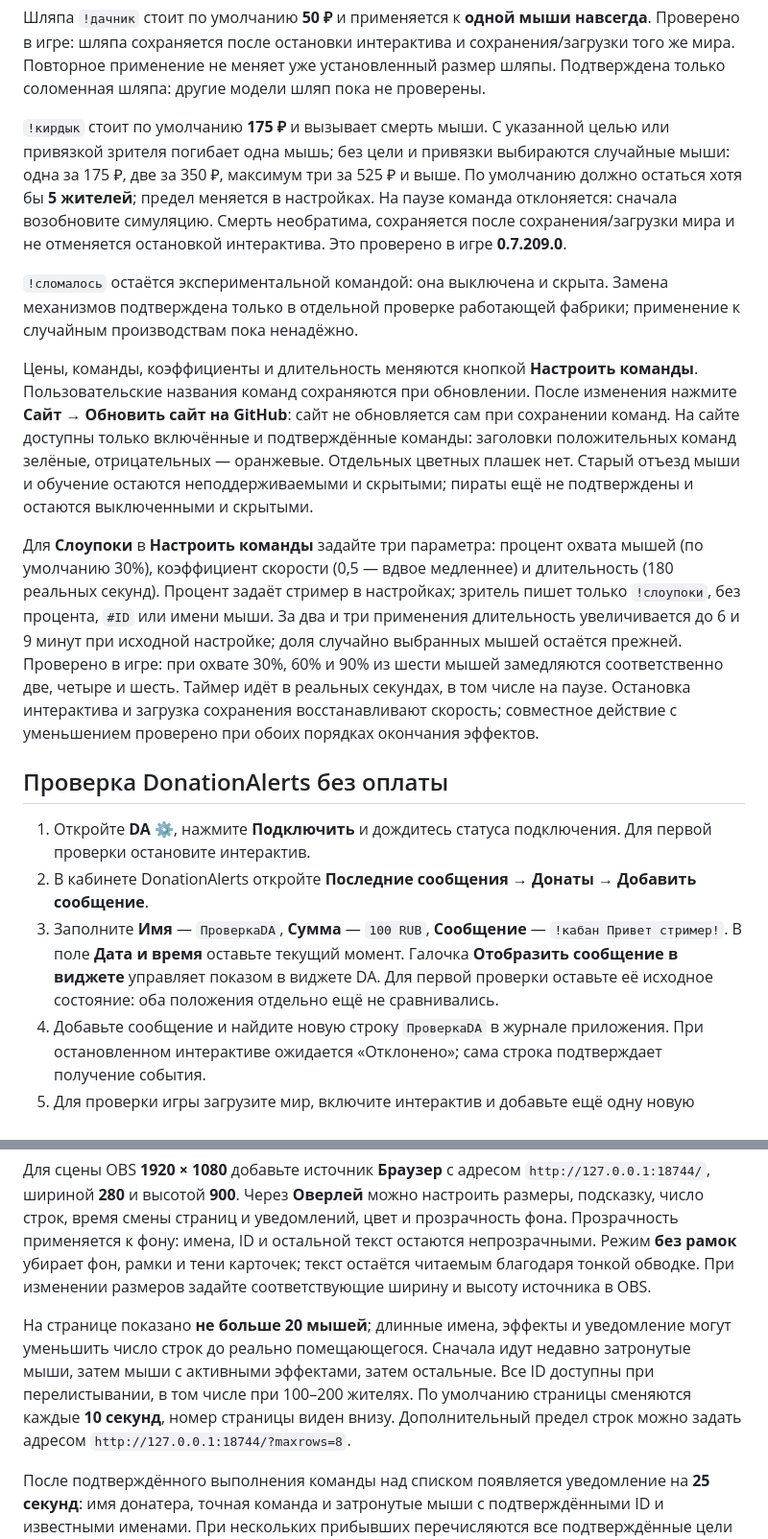
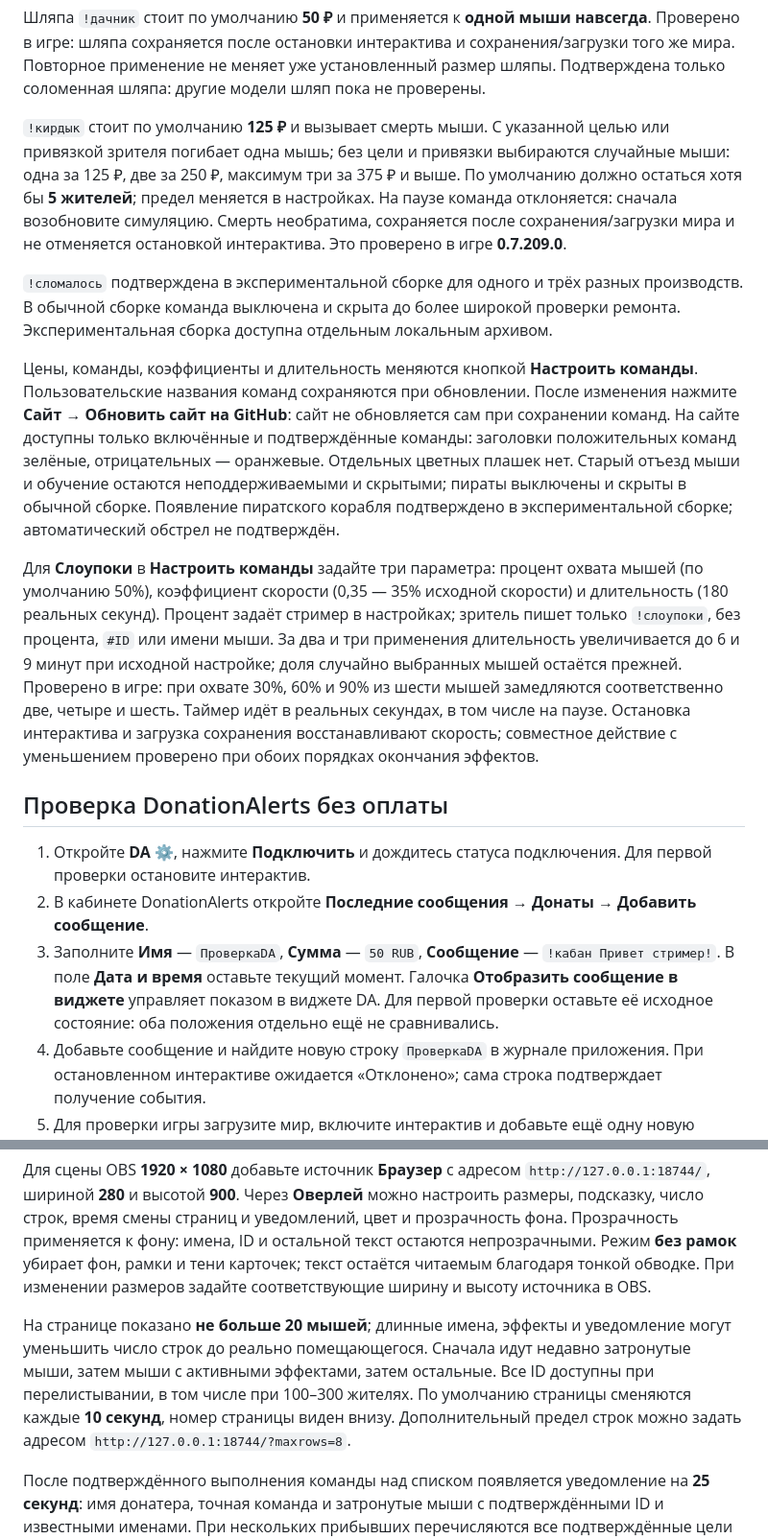
Before and after one commit to scopenot/WhiskerDon, a Markdown page: GUIDE.md, 2 parts joined by grey strips. Shown at 96% size. Rendered like a GitHub page.

```diff
--- a/GUIDE.md
+++ b/GUIDE.md
@@ -50,19 +52,19 @@
 
 Шляпа `!дачник` стоит по умолчанию **50 ₽** и применяется к **одной мыши навсегда**. Проверено в игре: шляпа сохраняется после остановки интерактива и сохранения/загрузки того же мира. Повторное применение не меняет уже установленный размер шляпы. Подтверждена только соломенная шляпа: другие модели шляп пока не проверены.
 
-`!кирдык` стоит по умолчанию **175 ₽** и вызывает смерть мыши. С указанной целью или привязкой зрителя погибает одна мышь; без цели и привязки выбираются случайные мыши: одна за 175 ₽, две за 350 ₽, максимум три за 525 ₽ и выше. По умолчанию должно остаться хотя бы **5 жителей**; предел меняется в настройках. На паузе команда отклоняется: сначала возобновите симуляцию. Смерть необратима, сохраняется после сохранения/загрузки мира и не отменяется остановкой интерактива. Это проверено в игре **0.7.209.0**.
+`!кирдык` стоит по умолчанию **125 ₽** и вызывает смерть мыши. С указанной целью или привязкой зрителя погибает одна мышь; без цели и привязки выбираются случайные мыши: одна за 125 ₽, две за 250 ₽, максимум три за 375 ₽ и выше. По умолчанию должно остаться хотя бы **5 жителей**; предел меняется в настройках. На паузе команда отклоняется: сначала возобновите симуляцию. Смерть необратима, сохраняется после сохранения/загрузки мира и не отменяется остановкой интерактива. Это проверено в игре **0.7.209.0**.
 
-`!сломалось` остаётся экспериментальной командой: она выключена и скрыта. Замена механизмов подтверждена только в отдельной проверке работающей фабрики; применение к случайным производствам пока ненадёжно.
+`!сломалось` подтверждена в экспериментальной сборке для одного и трёх разных производств. В обычной сборке команда выключена и скрыта до более широкой проверки ремонта. Экспериментальная сборка доступна отдельным локальным архивом.
 
-Цены, команды, коэффициенты и длительность меняются кнопкой **Настроить команды**. Пользовательские названия команд сохраняются при обновлении. После изменения нажмите **Сайт → Обновить сайт на GitHub**: сайт не обновляется сам при сохранении команд. На сайте доступны только включённые и подтверждённые команды: заголовки положительных команд зелёные, отрицательных — оранжевые. Отдельных цветных плашек нет. Старый отъезд мыши и обучение остаются неподдерживаемыми и скрытыми; пираты ещё не подтверждены и остаются выключенными и скрытыми.
+Цены, команды, коэффициенты и длительность меняются кнопкой **Настроить команды**. Пользовательские названия команд сохраняются при обновлении. После изменения нажмите **Сайт → Обновить сайт на GitHub**: сайт не обновляется сам при сохранении команд. На сайте доступны только включённые и подтверждённые команды: заголовки положительных команд зелёные, отрицательных — оранжевые. Отдельных цветных плашек нет. Старый отъезд мыши и обучение остаются неподдерживаемыми и скрытыми; пираты выключены и скрыты в обычной сборке. Появление пиратского корабля подтверждено в экспериментальной сборке; автоматический обстрел не подтверждён.
 
-Для **Слоупоки** в **Настроить команды** задайте три параметра: процент охвата мышей (по умолчанию 30%), коэффициент скорости (0,5 — вдвое медленнее) и длительность (180 реальных секунд). Процент задаёт стример в настройках; зритель пишет только `!слоупоки`, без процента, `#ID` или имени мыши. За два и три применения длительность увеличивается до 6 и 9 минут при исходной настройке; доля случайно выбранных мышей остаётся прежней. Проверено в игре: при охвате 30%, 60% и 90% из шести мышей замедляются соответственно две, четыре и шесть. Таймер идёт в реальных секундах, в том числе на паузе. Остановка интерактива и загрузка сохранения восстанавливают скорость; совместное действие с уменьшением проверено при обоих порядках окончания эффектов.
+Для **Слоупоки** в **Настроить команды** задайте три параметра: процент охвата мышей (по умолчанию 50%), коэффициент скорости (0,35 — 35% исходной скорости) и длительность (180 реальных секунд). Процент задаёт стример в настройках; зритель пишет только `!слоупоки`, без процента, `#ID` или имени мыши. За два и три применения длительность увеличивается до 6 и 9 минут при исходной настройке; доля случайно выбранных мышей остаётся прежней. Проверено в игре: при охвате 30%, 60% и 90% из шести мышей замедляются соответственно две, четыре и шесть. Таймер идёт в реальных секундах, в том числе на паузе. Остановка интерактива и загрузка сохранения восстанавливают скорость; совместное действие с уменьшением проверено при обоих порядках окончания эффектов.
 
 ## Проверка DonationAlerts без оплаты
 
 1. Откройте **DA ⚙**, нажмите **Подключить** и дождитесь статуса подключения. Для первой проверки остановите интерактив.
 2. В кабинете DonationAlerts откройте **Последние сообщения → Донаты → Добавить сообщение**.
-3. Заполните **Имя** — `ПроверкаDA`, **Сумма** — `100 RUB`, **Сообщение** — `!кабан Привет стример!`. В поле **Дата и время** оставьте текущий момент. Галочка **Отобразить сообщение в виджете** управляет показом в виджете DA. Для первой проверки оставьте её исходное состояние: оба положения отдельно ещё не сравнивались.
+3. Заполните **Имя** — `ПроверкаDA`, **Сумма** — `50 RUB`, **Сообщение** — `!кабан Привет стример!`. В поле **Дата и время** оставьте текущий момент. Галочка **Отобразить сообщение в виджете** управляет показом в виджете DA. Для первой проверки оставьте её исходное состояние: оба положения отдельно ещё не сравнивались.
 4. Добавьте сообщение и найдите новую строку `ПроверкаDA` в журнале приложения. При остановленном интерактиве ожидается «Отклонено»; сама строка подтверждает получение события.
 5. Для проверки игры загрузите мир, включите интерактив и добавьте ещё одну новую запись с `!кабан #ID`, подставив настоящий ID. Проверяйте «Выполнено» и изменение мыши в игре. Повторный показ старой записи не подходит.
 
@@ -84,7 +86,7 @@
 
 Для сцены OBS **1920 × 1080** добавьте источник **Браузер** с адресом `http://127.0.0.1:18744/`, шириной **280** и высотой **900**. Через **Оверлей** можно настроить размеры, подсказку, число строк, время смены страниц и уведомлений, цвет и прозрачность фона. Прозрачность применяется к фону: имена, ID и остальной текст остаются непрозрачными. Режим **без рамок** убирает фон, рамки и тени карточек; текст остаётся читаемым благодаря тонкой обводке. При изменении размеров задайте соответствующие ширину и высоту источника в OBS.
 
-На странице показано **не больше 20 мышей**; длинные имена, эффекты и уведомление могут уменьшить число строк до реально помещающегося. Сначала идут недавно затронутые мыши, затем мыши с активными эффектами, затем остальные. Все ID доступны при перелистывании, в том числе при 100–200 жителях. По умолчанию страницы сменяются каждые **10 секунд**, номер страницы виден внизу. Дополнительный предел строк можно задать адресом `http://127.0.0.1:18744/?maxrows=8`.
+На странице показано **не больше 20 мышей**; длинные имена, эффекты и уведомление могут уменьшить число строк до реально помещающегося. Сначала идут недавно затронутые мыши, затем мыши с активными эффектами, затем остальные. Все ID доступны при перелистывании, в том числе при 100–300 жителях. По умолчанию страницы сменяются каждые **10 секунд**, номер страницы виден внизу. Дополнительный предел строк можно задать адресом `http://127.0.0.1:18744/?maxrows=8`.
 
 После подтверждённого выполнения команды над списком появляется уведомление на **25 секунд**: имя донатера, точная команда и затронутые мыши с подтверждёнными ID и известными именами. При нескольких прибывших перечисляются все подтверждённые цели по одному разу; при случайном выборе показано «Случайно». Повторного описания результата нет. Метка **Тест** появляется только у локальных тестов приложения, а не у любого входящего сообщения DA. Уведомления идут по очереди; отклонённая или ещё не выполненная команда не выдаётся за успешный эффект.
 
```
Also changed, not shown: other parts of GUIDE.md (+18 -16 lines).
